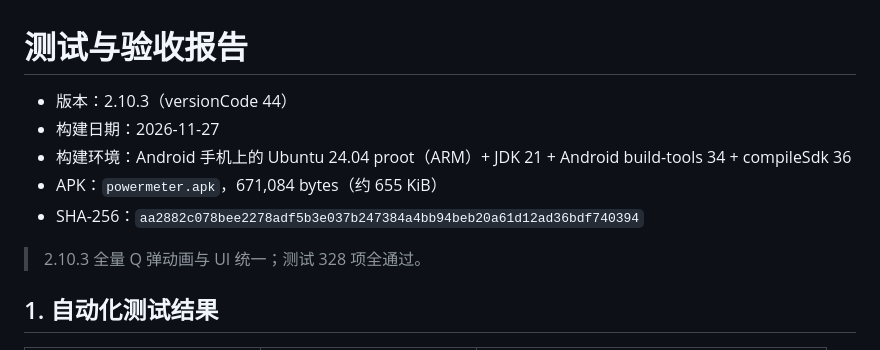
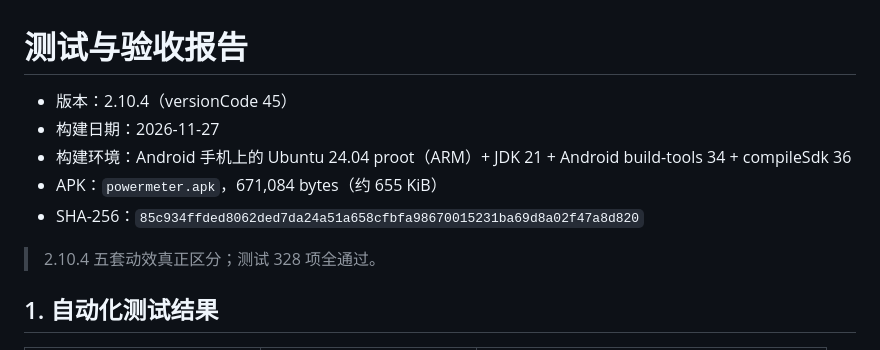
Before and after one commit to 123xxss/ChargeMeter-Pro, a Markdown page: docs/TEST-REPORT.md, the part around the change. Rendered like a GitHub page.

```diff
--- a/docs/TEST-REPORT.md
+++ b/docs/TEST-REPORT.md
@@ -1,12 +1,12 @@
 # 测试与验收报告
 
-- 版本：2.10.3（versionCode 44）
+- 版本：2.10.4（versionCode 45）
 - 构建日期：2026-11-27
 - 构建环境：Android 手机上的 Ubuntu 24.04 proot（ARM）+ JDK 21 + Android build-tools 34 + compileSdk 36
 - APK：`powermeter.apk`，671,084 bytes（约 655 KiB）
-- SHA-256：`aa2882c078bee2278adf5b3e037b247384a4bb94beb20a61d12ad36bdf740394`
+- SHA-256：`85c934ffded8062ded7da24a51a658cfbfa98670015231ba69d8a02f47a8d820`
 
-> 2.10.3 全量 Q 弹动画与 UI 统一；测试 328 项全通过。
+> 2.10.4 五套动效真正区分；测试 328 项全通过。
 
 ## 1. 自动化测试结果
 
```
Also changed, not shown: README.md (+12 -2 lines), docs/PROJECT-REPORT.md (+7 -3 lines), docs/RELEASE-NOTES-v2.10.4.md (added, +21 -0 lines), docs/preview-v2.10.4.png (added), 10 other files.
